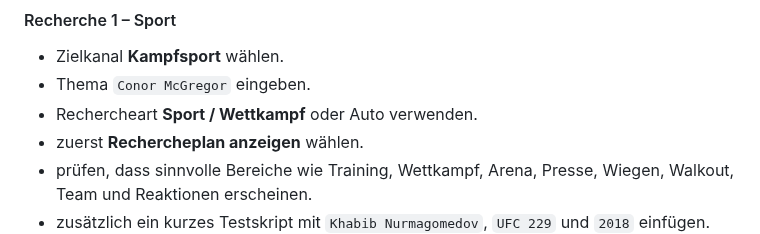
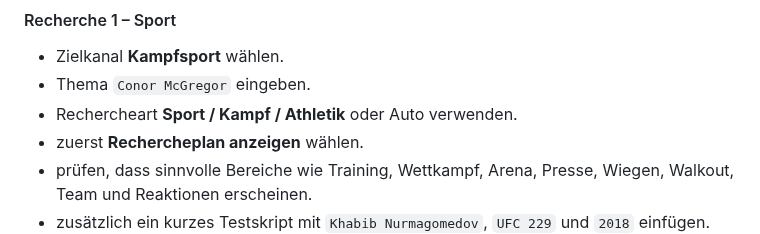
Before and after one commit to memetreza34-ux/Visual-Asset-Hub, a Markdown page: docs/REAL-TEST-QUICKSTART.md, the part around the change. Drawn GitHub-style.

Commit message:
Align quickstart research labels with UI

```diff
--- a/docs/REAL-TEST-QUICKSTART.md
+++ b/docs/REAL-TEST-QUICKSTART.md
@@ -20,7 +20,7 @@ Navigation **Thema recherchieren** öffnen.
 
 - Zielkanal **Kampfsport** wählen.
 - Thema `Conor McGregor` eingeben.
-- Rechercheart **Sport / Wettkampf** oder Auto verwenden.
+- Rechercheart **Sport / Kampf / Athletik** oder Auto verwenden.
 - zuerst **Rechercheplan anzeigen** wählen.
 - prüfen, dass sinnvolle Bereiche wie Training, Wettkampf, Arena, Presse, Wiegen, Walkout, Team und Reaktionen erscheinen.
 - zusätzlich ein kurzes Testskript mit `Khabib Nurmagomedov`, `UFC 229` und `2018` einfügen.
```
